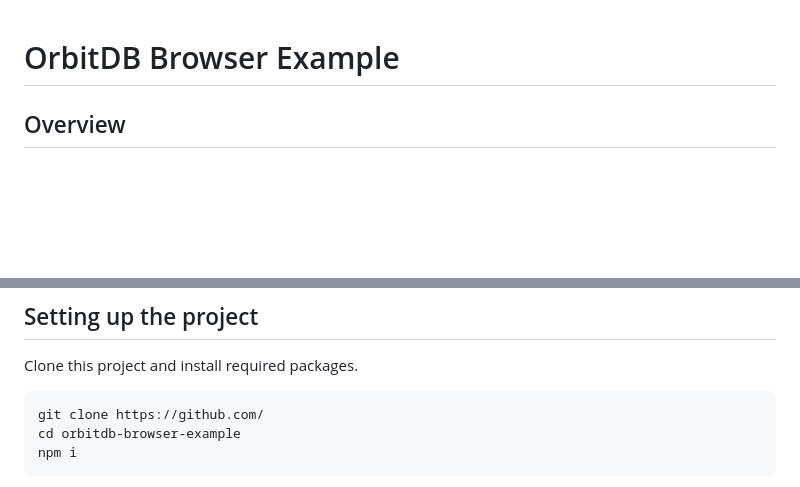
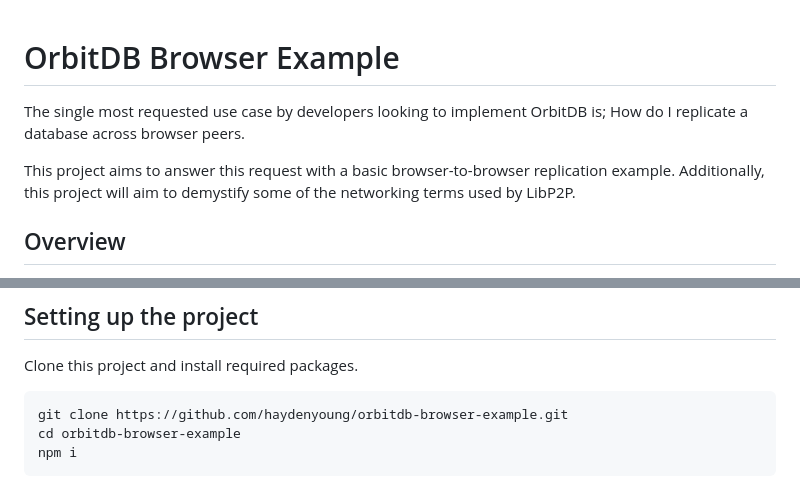
Before and after one commit to haydenyoung/orbitdb-browser-example, a Markdown page: README.md, 2 parts joined by grey strips. Rendered like a GitHub page; blank space fills up the shorter version.

Commit message:
docs: Clone this repo.

````diff
--- a/README.md
+++ b/README.md
@@ -1,4 +1,8 @@
 # OrbitDB Browser Example
+
+The single most requested use case by developers looking to implement OrbitDB is; How do I replicate a database across browser peers.
+
+This project aims to answer this request with a basic browser-to-browser replication example. Additionally, this project will aim to demystify some of the networking terms used by LibP2P.
 
 ## Overview
 
@@ -19,7 +23,7 @@ You will require git and npm to set up this project and run the examples.
 Clone this project and install required packages.
 
 ```
-git clone https://github.com/
+git clone https://github.com/haydenyoung/orbitdb-browser-example.git
 cd orbitdb-browser-example
 npm i
 ```
````
